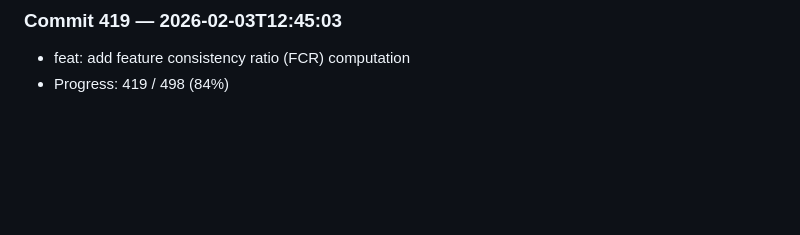
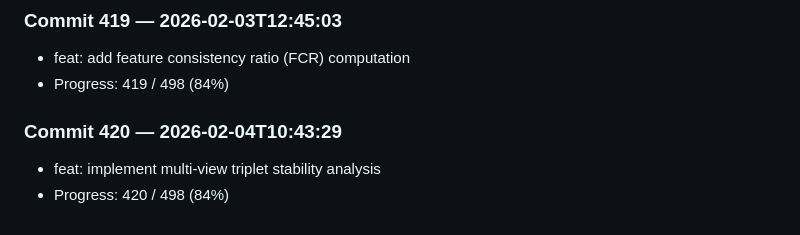
Before and after one commit to harshitha-8/ICPA, a Markdown page: research_log.md, the part around the change. Drawn GitHub-style; blank space fills up the shorter version.

Commit message:
feat: implement multi-view triplet stability analysis

```diff
--- a/research_log.md
+++ b/research_log.md
@@ -1676,3 +1676,7 @@
 ### Commit 419 — 2026-02-03T12:45:03
 - feat: add feature consistency ratio (FCR) computation
 - Progress: 419 / 498 (84%)
+
+### Commit 420 — 2026-02-04T10:43:29
+- feat: implement multi-view triplet stability analysis
+- Progress: 420 / 498 (84%)
```
